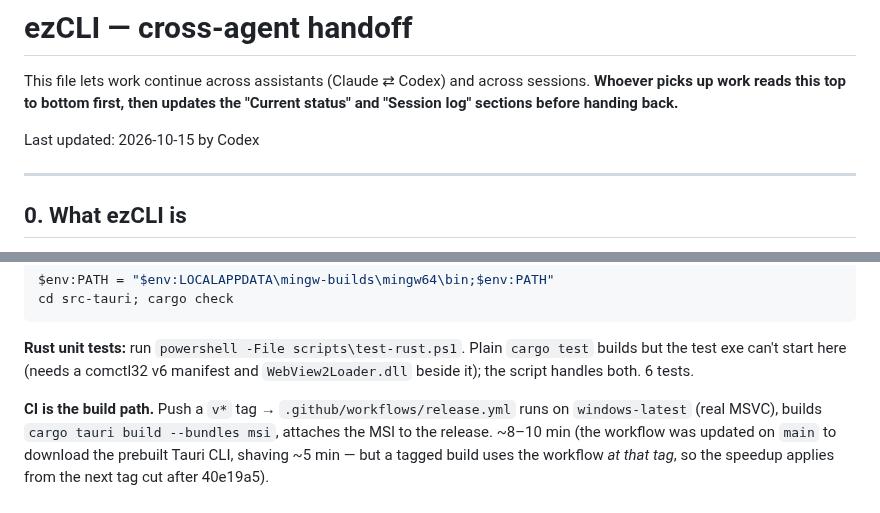
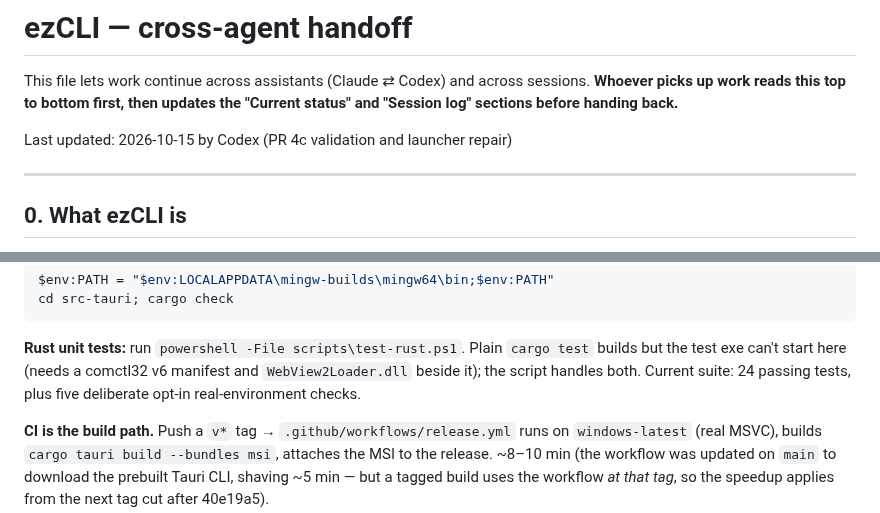
Before and after one commit to Aryansingh0783/ezCLI, a Markdown page: HANDOFF.md, 2 parts joined by grey strips. Drawn GitHub-style.

```diff
--- a/HANDOFF.md
+++ b/HANDOFF.md
@@ -4,7 +4,7 @@ This file lets work continue across assistants (Claude ⇄ Codex) and across
 sessions. **Whoever picks up work reads this top to bottom first, then updates
 the "Current status" and "Session log" sections before handing back.**
 
-Last updated: 2026-10-15 by Codex
+Last updated: 2026-10-15 by Codex (PR 4c validation and launcher repair)
 
 ---
 
@@ -88,7 +88,8 @@ cd src-tauri; cargo check
 
 **Rust unit tests:** run `powershell -File scripts\test-rust.ps1`. Plain
 `cargo test` builds but the test exe can't start here (needs a comctl32 v6
-manifest and `WebView2Loader.dll` beside it); the script handles both. 6 tests.
+manifest and `WebView2Loader.dll` beside it); the script handles both. Current
+suite: 24 passing tests, plus five deliberate opt-in real-environment checks.
 
 **CI is the build path.** Push a `v*` tag → `.github/workflows/release.yml`
 runs on `windows-latest` (real MSVC), builds `cargo tauri build --bundles msi`,
```
Also changed, not shown: other parts of HANDOFF.md (+49 -19 lines).
